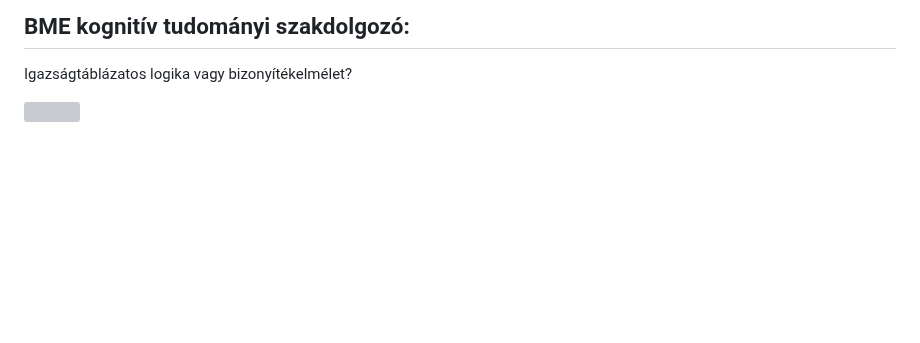
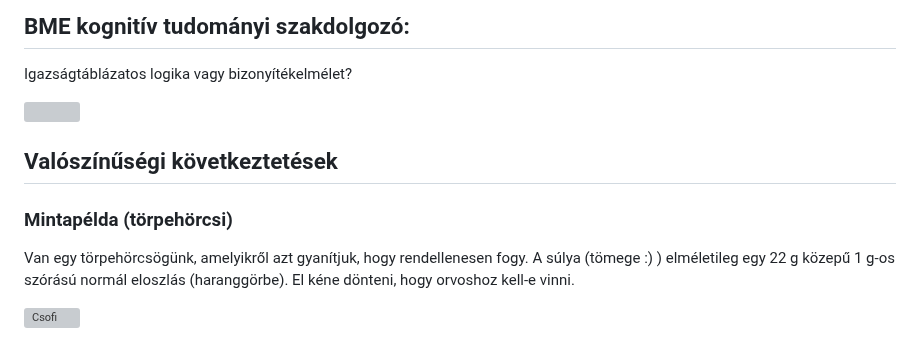
Before and after one commit to mozow01/InfoMC, a Markdown page: alfa2024/README.md, the part around the change. GitHub-like rendering; blank space fills up the shorter version; grey boxes are pictures that could not be loaded.

```diff
--- a/alfa2024/README.md
+++ b/alfa2024/README.md
@@ -103,3 +103,11 @@ Igazságtáblázatos logika vagy bizonyítékelmélet?
 
 
 <img src="https://github.com/mozow01/bizcoq2021/blob/main/cog_5.png" width=900>
+
+## Valószínűségi következtetések
+
+### Mintapélda (törpehörcsi)
+
+Van egy törpehörcsögünk, amelyikről azt gyanítjuk, hogy rendellenesen fogy. A súlya (tömege :) ) elméletileg egy 22 g közepű 1 g-os szórású normál eloszlás (haranggörbe). El kéne dönteni, hogy orvoshoz kell-e vinni.
+
+![Csofi](https://github.com/mozow01/Bayes2024/blob/main/1_gyak/horcsi.jpeg)
```
